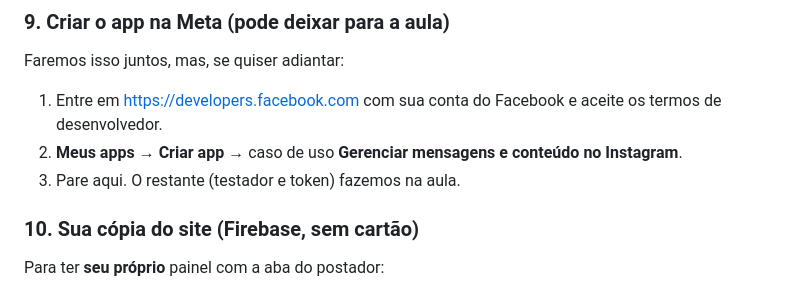
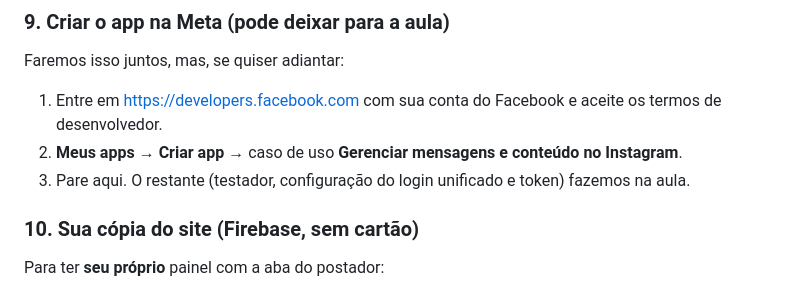
Before and after one commit to matheusborguete/himal-cafe, a Markdown page: aula/PRE-REQUISITOS.md, the part around the change. Rendered like a GitHub page.

```diff
--- a/aula/PRE-REQUISITOS.md
+++ b/aula/PRE-REQUISITOS.md
@@ -99,7 +99,7 @@ Na aula, vamos ligar o Semrush ao Claude como conector, em Configurações → C
 Faremos isso juntos, mas, se quiser adiantar:
 1. Entre em https://developers.facebook.com com sua conta do Facebook e aceite os termos de desenvolvedor.
 2. **Meus apps → Criar app** → caso de uso **Gerenciar mensagens e conteúdo no Instagram**.
-3. Pare aqui. O restante (testador e token) fazemos na aula.
+3. Pare aqui. O restante (testador, configuração do login unificado e token) fazemos na aula.
 
 ### 10. Sua cópia do site (Firebase, sem cartão)
 Para ter **seu próprio** painel com a aba do postador:
```
Also changed, not shown: aula/EVOLUCOES.md (+2 -0 lines), aula/PASSO-A-PASSO.md (+19 -10 lines).
